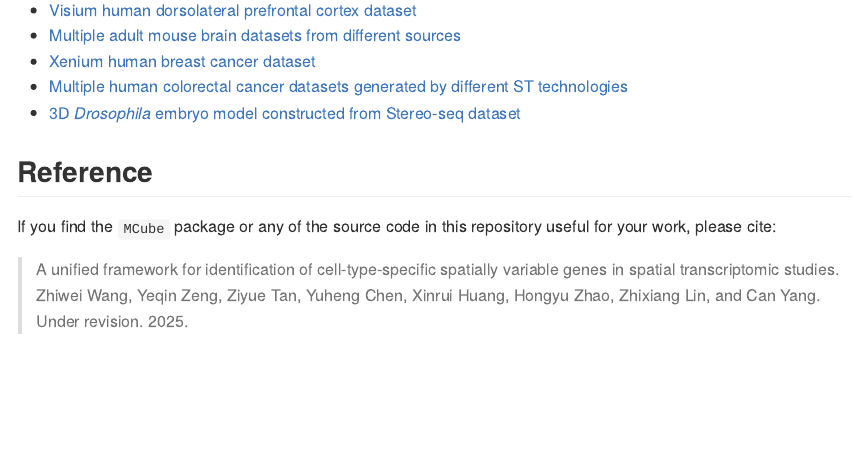
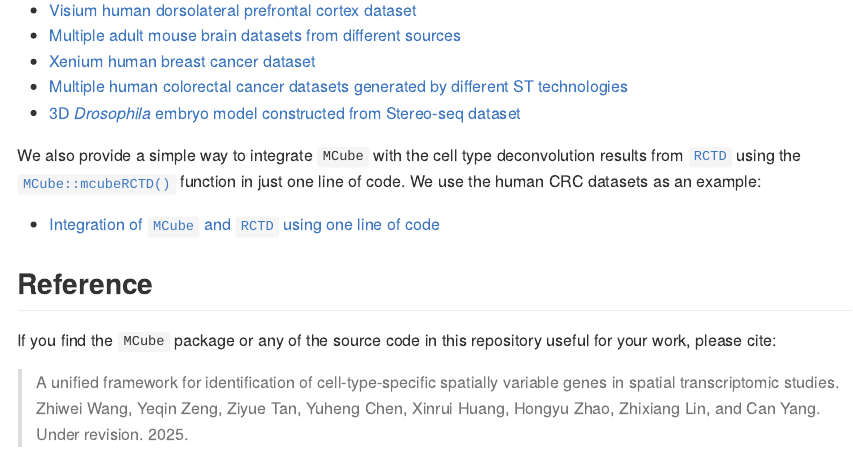
Before and after one commit to YangLabHKUST/MCube, an R Markdown document (README.Rmd): the page in a window 1100 px wide, from 890 px down. The pictures show the output file README.md that the author committed with the source, drawn offline in the style of GitHub; badge pictures from the web are left out.

Commit message:
Update README

```diff
--- a/README.Rmd
+++ b/README.Rmd
@@ -60,6 +60,12 @@ The code for reproducing the real data analysis results presented in our paper a
 * [Multiple human colorectal cancer datasets generated by different ST technologies](https://mcube-tutorial.readthedocs.io/en/latest/analysis/CRC/)
 * [3D *Drosophila* embryo model constructed from Stereo-seq dataset](https://mcube-tutorial.readthedocs.io/en/latest/analysis/Drosophila_embryo/)
 
+We also provide a simple way to integrate `MCube` with the cell type deconvolution results from [`RCTD`](https://github.com/dmcable/spacexr) using the [`MCube::mcubeRCTD()`](https://github.com/YangLabHKUST/MCube/blob/main/R/MCubeRCTD.R) function in just one line of code.
+We use the human CRC datasets as an example:
+
+* [Integration of `MCube` and `RCTD` using one line of code](https://mcube-tutorial.readthedocs.io/en/latest/MCube_RCTD.html)
+
+
 ## Reference
 
 If you find the `MCube` package or any of the source code in this repository useful for your work, please cite:
```
Also changed, not shown: README.md.
